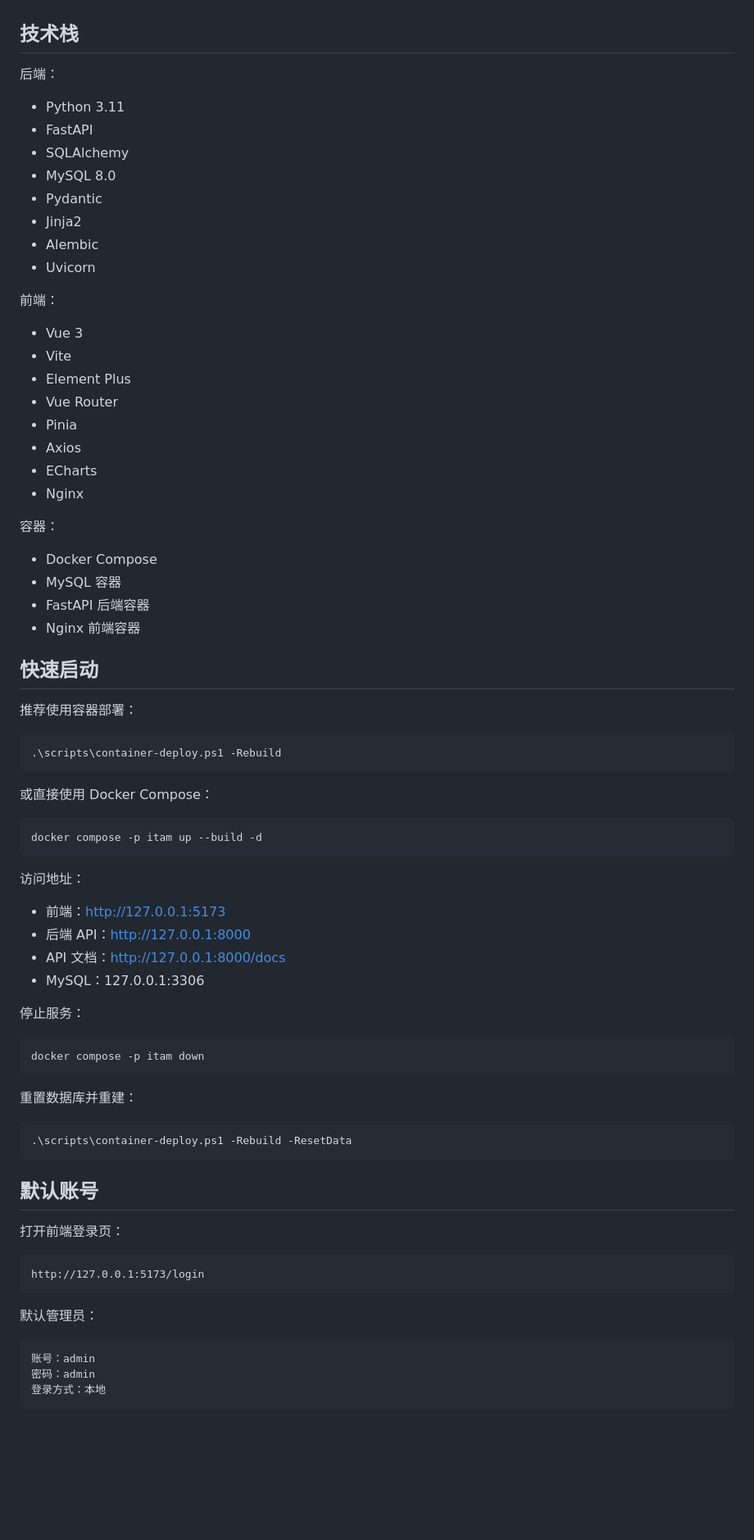
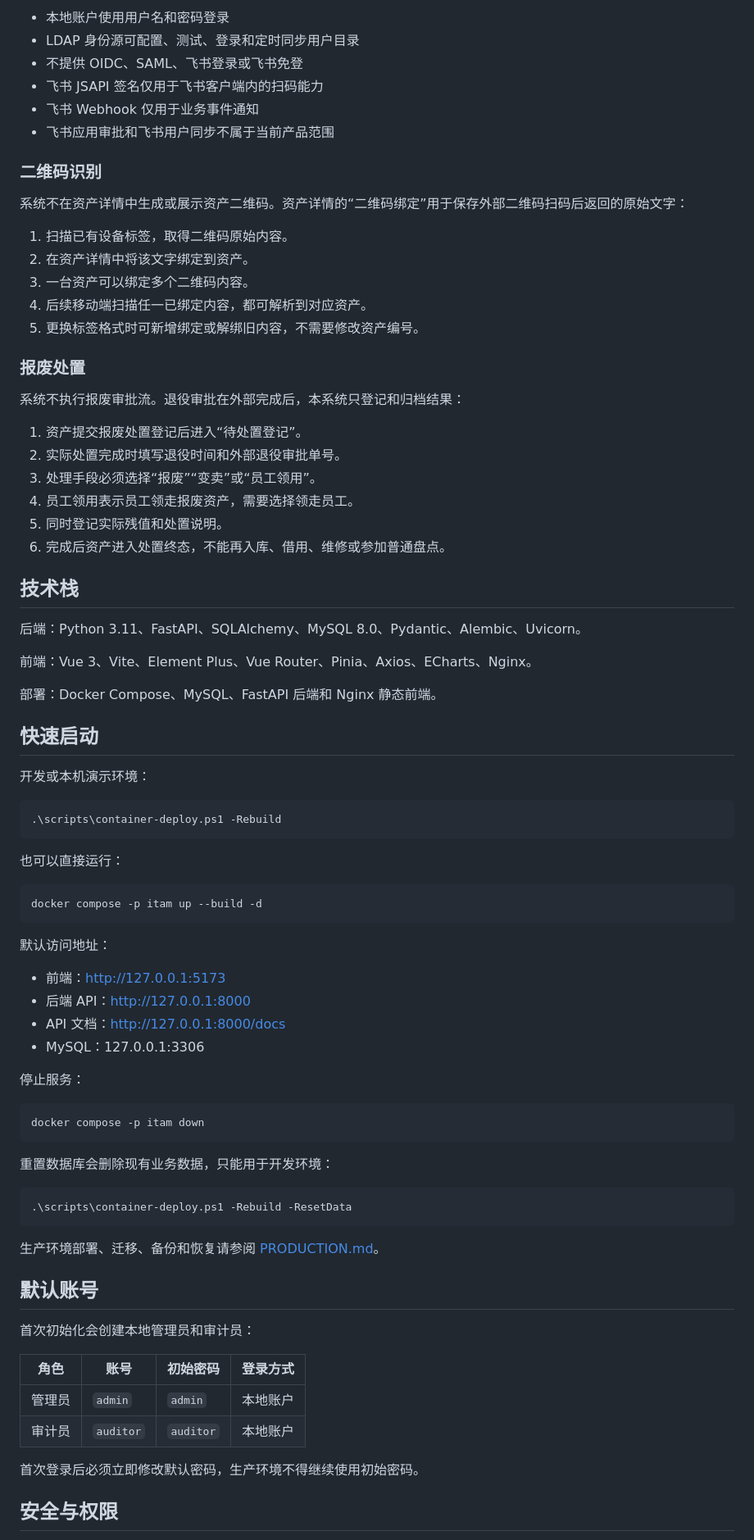
Before and after one commit to leit9507-byte/itam-system, a Markdown page: README.md, the part around one of its changes. Shown at 82% size. Drawn GitHub-style; blank space fills up the shorter version.

Commit message:
docs: align readme with current product flows

````diff
--- a/README.md
+++ b/README.md
@@ -4,50 +64,54 @@
+- 本地账户使用用户名和密码登录
+- LDAP 身份源可配置、测试、登录和定时同步用户目录
+- 不提供 OIDC、SAML、飞书登录或飞书免登
+- 飞书 JSAPI 签名仅用于飞书客户端内的扫码能力
+- 飞书 Webhook 仅用于业务事件通知
+- 飞书应用审批和飞书用户同步不属于当前产品范围
+
+### 二维码识别
+
+系统不在资产详情中生成或展示资产二维码。资产详情的“二维码绑定”用于保存外部二维码扫码后返回的原始文字：
+
+1. 扫描已有设备标签，取得二维码原始内容。
+2. 在资产详情中将该文字绑定到资产。
+3. 一台资产可以绑定多个二维码内容。
+4. 后续移动端扫描任一已绑定内容，都可解析到对应资产。
+5. 更换标签格式时可新增绑定或解绑旧内容，不需要修改资产编号。
+
+### 报废处置
+
+系统不执行报废审批流。退役审批在外部完成后，本系统只登记和归档结果：
+
+1. 资产提交报废处置登记后进入“待处置登记”。
+2. 实际处置完成时填写退役时间和外部退役审批单号。
+3. 处理手段必须选择“报废”“变卖”或“员工领用”。
+4. 员工领用表示员工领走报废资产，需要选择领走员工。
+5. 同时登记实际残值和处置说明。
+6. 完成后资产进入处置终态，不能再入库、借用、维修或参加普通盘点。
 
 ## 技术栈
 
-后端：
+后端：Python 3.11、FastAPI、SQLAlchemy、MySQL 8.0、Pydantic、Alembic、Uvicorn。
 
-- Python 3.11
-- FastAPI
-- SQLAlchemy
-- MySQL 8.0
-- Pydantic
-- Jinja2
-- Alembic
-- Uvicorn
+前端：Vue 3、Vite、Element Plus、Vue Router、Pinia、Axios、ECharts、Nginx。
 
-前端：
-
-- Vue 3
-- Vite
-- Element Plus
-- Vue Router
-- Pinia
-- Axios
-- ECharts
-- Nginx
-
-容器：
-
-- Docker Compose
-- MySQL 容器
-- FastAPI 后端容器
-- Nginx 前端容器
+部署：Docker Compose、MySQL、FastAPI 后端和 Nginx 静态前端。
 
 ## 快速启动
 
-推荐使用容器部署：
+开发或本机演示环境：
 
 ```powershell
 .\scripts\container-deploy.ps1 -Rebuild
 ```
 
-或直接使用 Docker Compose：
+也可以直接运行：
 
 ```powershell
 docker compose -p itam up --build -d
 ```
 
-访问地址：
+默认访问地址：
 
 - 前端：http://127.0.0.1:5173
 - 后端 API：http://127.0.0.1:8000
@@ -60,25 +124,24 @@ docker compose -p itam up --build -d
 docker compose -p itam down
 ```
 
-重置数据库并重建：
+重置数据库会删除现有业务数据，只能用于开发环境：
 
 ```powershell
 .\scripts\container-deploy.ps1 -Rebuild -ResetData
 ```
 
+生产环境部署、迁移、备份和恢复请参阅 [PRODUCTION.md](PRODUCTION.md)。
+
 ## 默认账号
 
-打开前端登录页：
+首次初始化会创建本地管理员和审计员：
 
-```text
-http://127.0.0.1:5173/login
-```
+| 角色 | 账号 | 初始密码 | 登录方式 |
+| --- | --- | --- | --- |
+| 管理员 | `admin` | `admin` | 本地账户 |
+| 审计员 | `auditor` | `auditor` | 本地账户 |
 
-默认管理员：
+首次登录后必须立即修改默认密码，生产环境不得继续使用初始密码。
 
-```text
-账号：admin
-密码：admin
-登录方式：本地
-```
+## 安全与权限
 
````
Also changed, not shown: other parts of README.md (+119 -123 lines).
